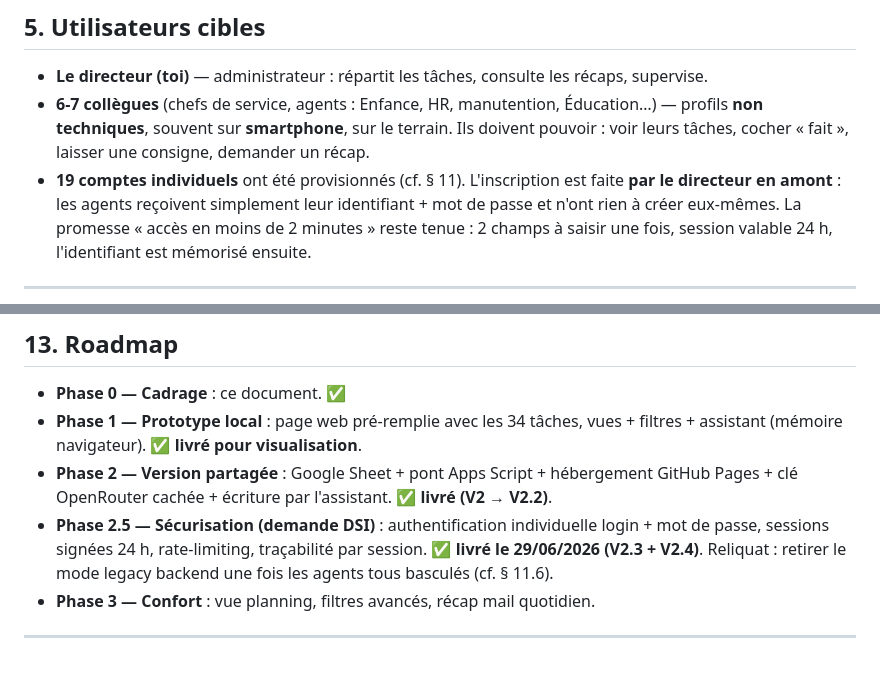
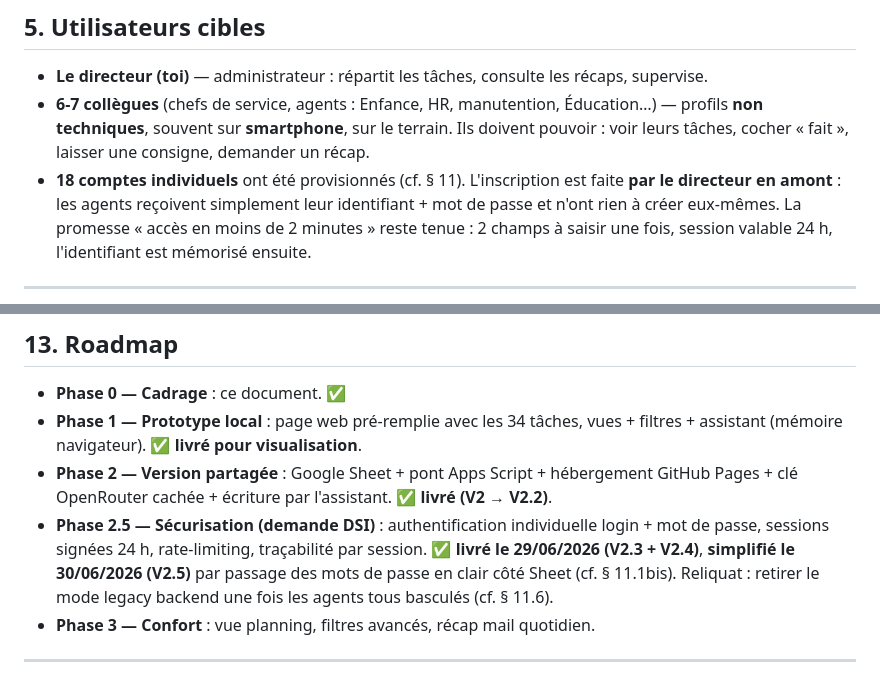
Before and after one commit to y-kerauffret/suivi-chantier-ete-2026, a Markdown page: PRD.md, 2 parts joined by grey strips. Rendered like a GitHub page.

```diff
--- a/PRD.md
+++ b/PRD.md
@@ -69,7 +69,7 @@ moment des passations** (ex. « relancer l'entreprise pour les 3 classes/bureaux
 - **6-7 collègues** (chefs de service, agents : Enfance, HR, manutention, Éducation…) — profils
   **non techniques**, souvent sur **smartphone**, sur le terrain. Ils doivent pouvoir : voir leurs
   tâches, cocher « fait », laisser une consigne, demander un récap.
-- **19 comptes individuels** ont été provisionnés (cf. § 11). L'inscription est faite **par le
+- **18 comptes individuels** ont été provisionnés (cf. § 11). L'inscription est faite **par le
   directeur en amont** : les agents reçoivent simplement leur identifiant + mot de passe et n'ont
   rien à créer eux-mêmes. La promesse « accès en moins de 2 minutes » reste tenue : 2 champs à
   saisir une fois, session valable 24 h, l'identifiant est mémorisé ensuite.
@@ -269,7 +294,8 @@ Première date, Dernière date.
 - **Phase 2 — Version partagée** : Google Sheet + pont Apps Script + hébergement GitHub Pages + clé
   OpenRouter cachée + écriture par l'assistant. ✅ **livré (V2 → V2.2)**.
 - **Phase 2.5 — Sécurisation (demande DSI)** : authentification individuelle login + mot de passe,
-  sessions signées 24 h, rate-limiting, traçabilité par session. ✅ **livré le 29/06/2026 (V2.3 + V2.4)**.
+  sessions signées 24 h, rate-limiting, traçabilité par session. ✅ **livré le 29/06/2026 (V2.3 + V2.4)**,
+  **simplifié le 30/06/2026 (V2.5)** par passage des mots de passe en clair côté Sheet (cf. § 11.1bis).
   Reliquat : retirer le mode legacy backend une fois les agents tous basculés (cf. § 11.6).
 - **Phase 3 — Confort** : vue planning, filtres avancés, récap mail quotidien.
 
```
Also changed, not shown: other parts of PRD.md (+33 -8 lines).
